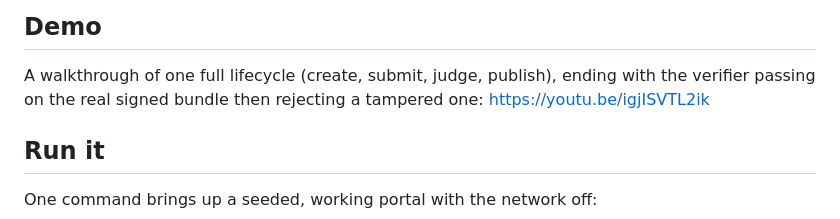
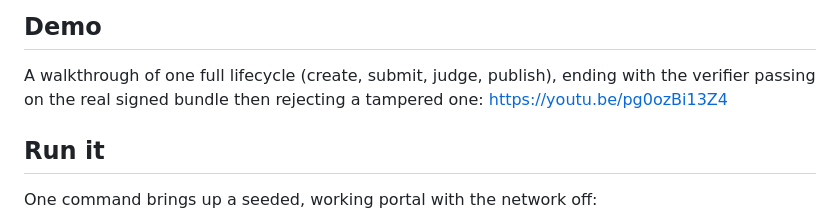
Before and after one commit to zkasuran/dogfood-portal, a Markdown page: README.md, the part around the change. Drawn GitHub-style.

Commit message:
Point the demo link at the 4K walkthrough upload
The README now links the 4K60 lifecycle walkthrough (create, submit, judge, publish, verify) that ends with verify.py passing the real signed bundle then rejecting a tampered one.

```diff
--- a/README.md
+++ b/README.md
@@ -18,7 +18,7 @@ Built for DOGFOOD 2026 on Django, Django REST Framework and SQLite.
 
 A walkthrough of one full lifecycle (create, submit, judge, publish), ending with the
 verifier passing on the real signed bundle then rejecting a tampered one:
-https://youtu.be/igjISVTL2ik
+https://youtu.be/pg0ozBi13Z4
 
 ## Run it
 
```
